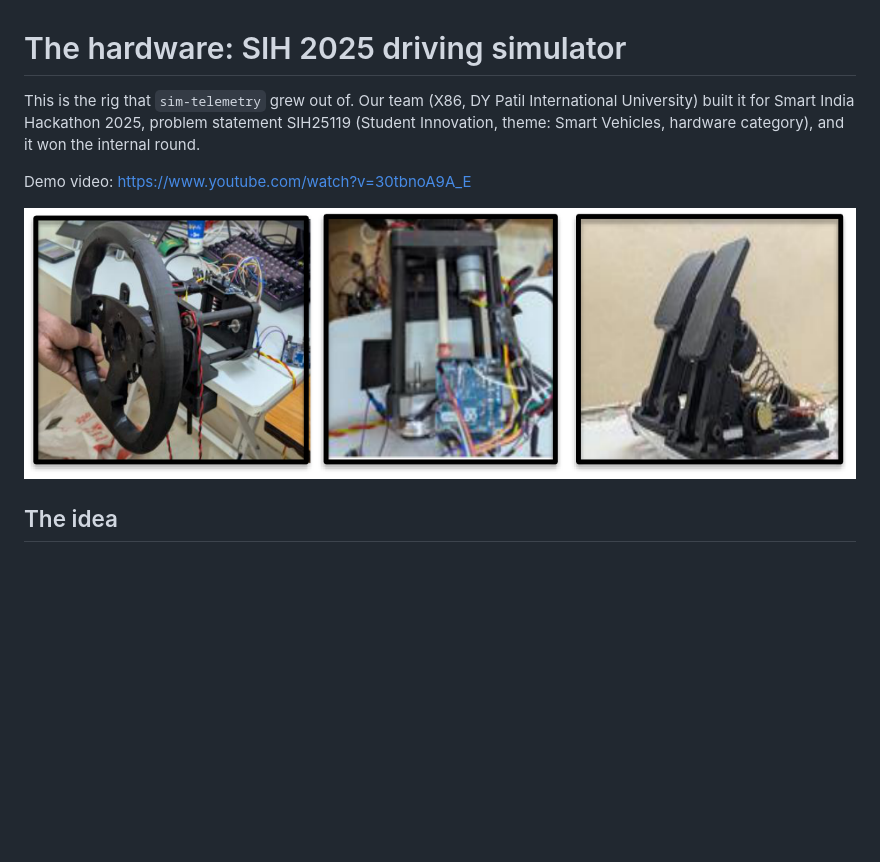
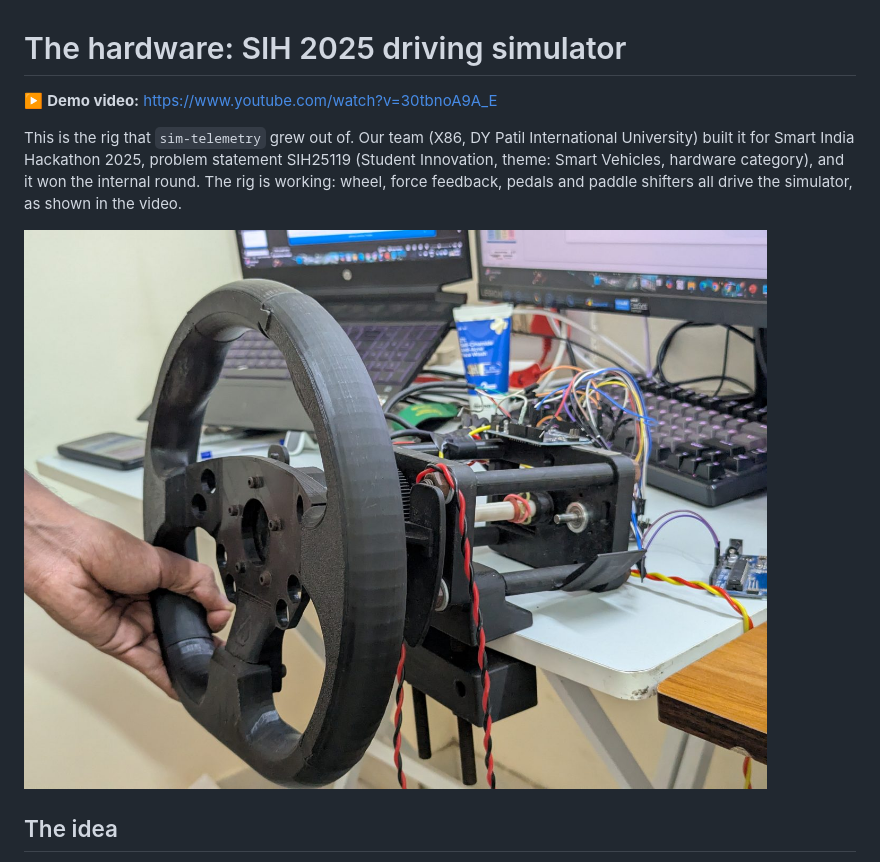
Before and after one commit to Aakanksha020106/sim-telemetry, a Markdown page: docs/hardware.md, the part around one of its changes. Drawn GitHub-style; pictures changed too: docs/images/rig-build-photos.png (deleted), docs/images/rig-wheel-and-column.jpg (added); blank space fills up the shorter version.

```diff
--- a/docs/hardware.md
+++ b/docs/hardware.md
@@ -1,10 +1,10 @@
 # The hardware: SIH 2025 driving simulator
 
-This is the rig that `sim-telemetry` grew out of. Our team (X86, DY Patil International University) built it for Smart India Hackathon 2025, problem statement SIH25119 (Student Innovation, theme: Smart Vehicles, hardware category), and it won the internal round.
+▶️ **Demo video:** https://www.youtube.com/watch?v=30tbnoA9A_E
 
-Demo video: https://www.youtube.com/watch?v=30tbnoA9A_E
+This is the rig that `sim-telemetry` grew out of. Our team (X86, DY Patil International University) built it for Smart India Hackathon 2025, problem statement SIH25119 (Student Innovation, theme: Smart Vehicles, hardware category), and it won the internal round. The rig is working: wheel, force feedback, pedals and paddle shifters all drive the simulator, as shown in the video.
 
-![Build photos: steering wheel and mount, motor and electronics, pedal box](images/rig-build-photos.png)
+![Steering wheel and column on the desk, wired to the Arduino](images/rig-wheel-and-column.jpg)
 
 ## The idea
 
```
Also changed, not shown: other parts of docs/hardware.md (+11 -2 lines), README.md (+8 -2 lines), docs/images/rig-paddle-shifters.jpg (added), docs/images/rig-pedals.jpg (added), docs/images/rig-steering-wheel.jpg (added), docs/images/rig-top-view.jpg (added).
